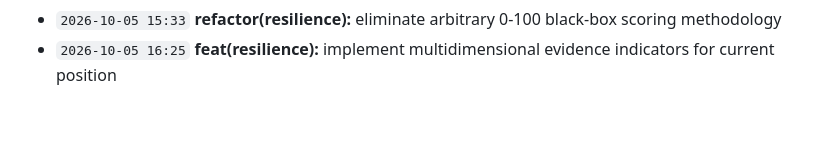
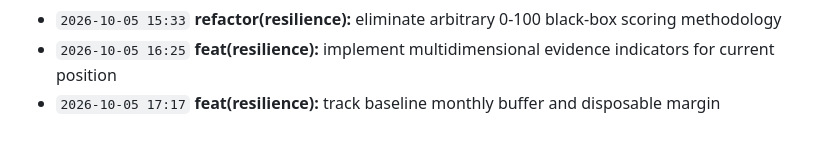
Before and after one commit to Edwin420s/NexusFin, a Markdown page: docs/CHANGELOG.md, the part around the change. GitHub-like rendering.

Commit message:
feat(resilience): track baseline monthly buffer and disposable margin

```diff
--- a/docs/CHANGELOG.md
+++ b/docs/CHANGELOG.md
@@ -39,3 +39,4 @@ A granular, verifiable record of product development, actuarial modeling, data g
 - `2026-10-05 14:40` **docs(stress):** document shock scenario methodology and actuarial assumptions
 - `2026-10-05 15:33` **refactor(resilience):** eliminate arbitrary 0-100 black-box scoring methodology
 - `2026-10-05 16:25` **feat(resilience):** implement multidimensional evidence indicators for current position
+- `2026-10-05 17:17` **feat(resilience):** track baseline monthly buffer and disposable margin
```
